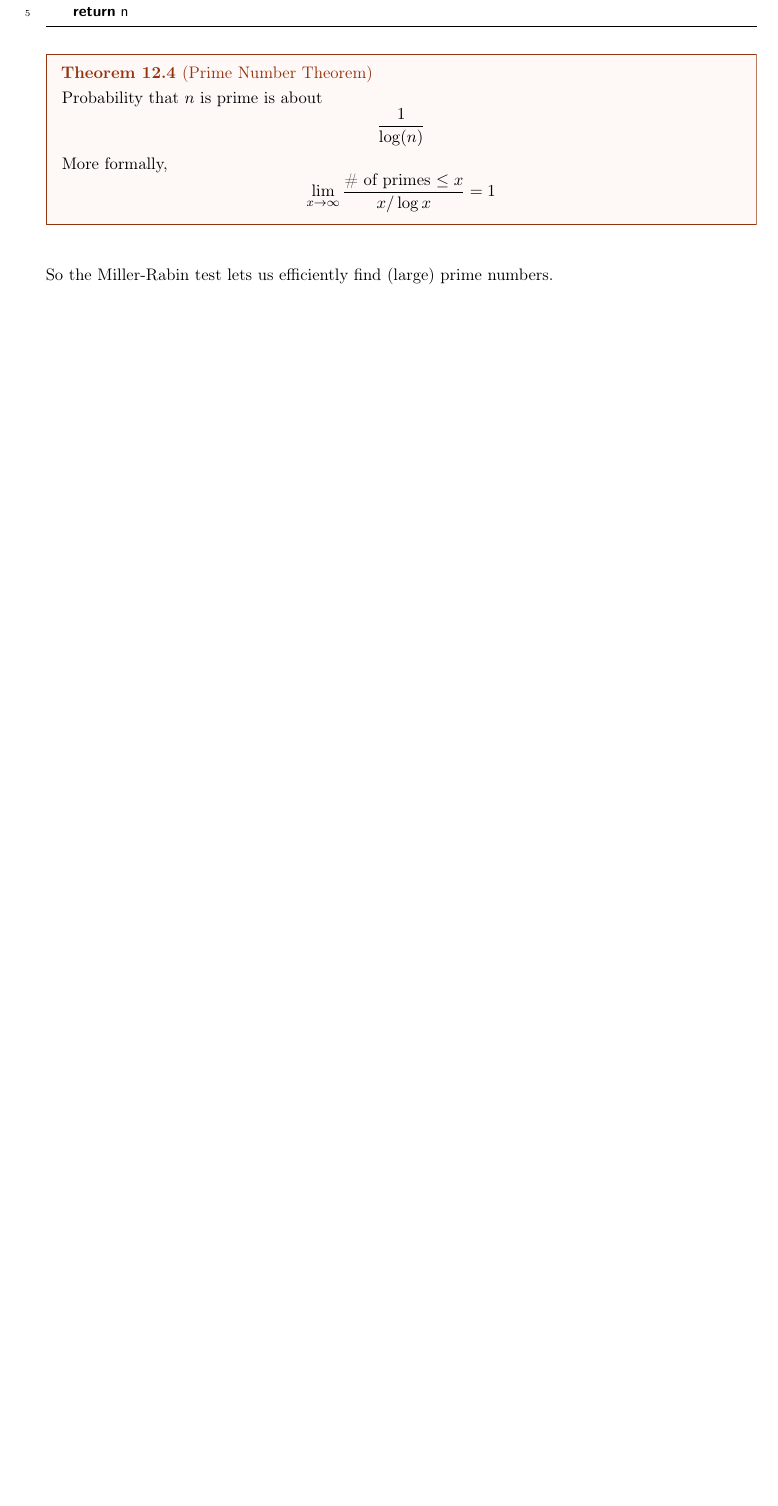
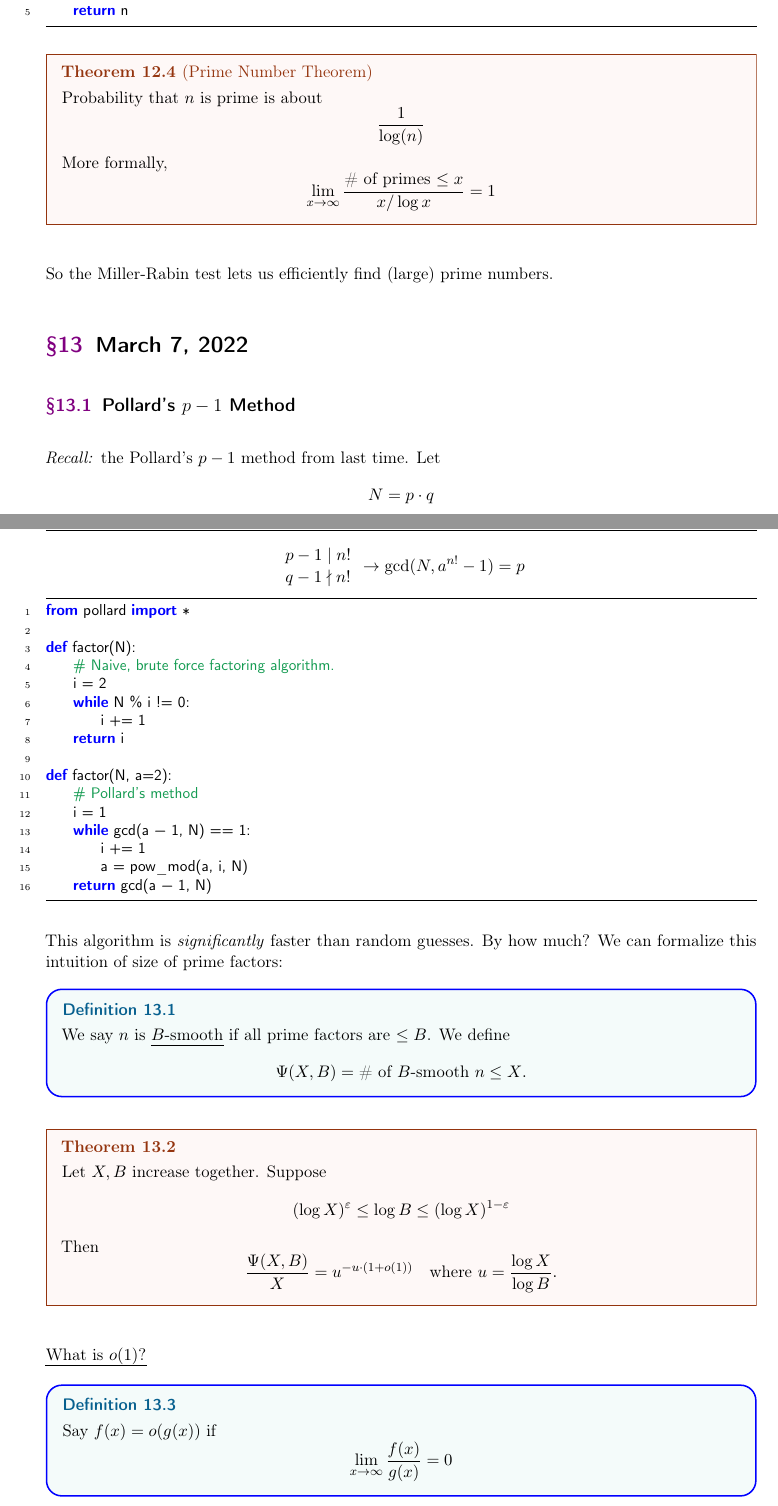
Before and after one commit to jchen/math1580-notes, a LaTeX document (notes.tex, which reads jiahua.cls, lectures/2022-03-07.tex): part of page 33 of 33 before the commit and two parts of pages 33 and 34 of 36 after it, the two joined at a grey line, cut so that both start at the same text, the shorter picture padded with empty space. Compiled offline with pdfLaTeX.

Commit message:
2022-03-07

```diff
--- a/jiahua.cls
+++ b/jiahua.cls
@@ -171,7 +171,10 @@
     numberstyle=\tiny,
     frame=tb,
     columns=fullflexible,
-    showstringspaces=false
+    keywordstyle     = \bfseries\color{blue},
+    stringstyle      = \color{magenta},
+    commentstyle     = \color{ForestGreen},
+    showstringspaces = false,
 }
 
 \RequirePackage{fontawesome}
--- /dev/null
+++ b/lectures/2022-03-07.tex
@@ -0,0 +1,47 @@
+%!TEX root = ../notes.tex
+\section{March 7, 2022}
+\subsection{Pollard's \texorpdfstring{$p-1$}{p-1} Method}
+\recall the Pollard's $p-1$ method from last time. Let
+\[N = p\cdot q\]
+\[\begin{array}{c}
+        p-1\mid n! \\
+        q-1\nmid n!
+    \end{array}\rightarrow \gcd(N, a^{n!}-1) = p\]
+
+\begin{lstlisting}[language=Python]
+from pollard import *
+
+def factor(N):
+    # Naive, brute force factoring algorithm.
+    i = 2
+    while N % i != 0:
+        i += 1
+    return i
+
+def factor(N, a=2):
+    # Pollard's method
+    i = 1
+    while gcd(a - 1, N) == 1:
+        i += 1
+        a = pow_mod(a, i, N)
+    return gcd(a - 1, N)
+\end{lstlisting}
+
+This algorithm is \emph{significantly} faster than random guesses. By how much? We can formalize this intuition of size of prime factors:
+\begin{definition}
+    We say $n$ is \ul{$B$-smooth} if all prime factors are $\leq B$. We define
+    \[\Psi(X, B) = \text{\# of $B$-smooth $n\leq X$}.\]
+\end{definition}
+\begin{theorem}
+    Let $X, B$ increase together. Suppose \[(\log X)^\varepsilon \leq \log B \leq (\log X)^{1-\varepsilon}\]
+    Then
+    \[\frac{\Psi(X, B)}{X} = u^{-u\cdot (1+o(1))}\quad\text{where }u = \frac{\log X}{\log B}.\]
+\end{theorem}
+\ul{What is $o(1)$?}
+\begin{definition}
+    Say $f(x) = o(g(x))$ if
+    \[\lim_{x\to\infty}\frac{f(x)}{g(x)} = 0\]
+\end{definition}
+So ``$o(1)$'' is to mean something whose limit is $0$. This is in contrast to $O(1)$ which means something whose limit is finite.
+
+For our purposes, we say that the probability $X$ is $B$-smooth is $\approx u^{-u}$ where $u = \frac{\log X}{\log B}$.
```
Also changed, not shown: lectures/2022-01-31.tex (+1 -1 lines), notes.tex (+3 -0 lines), notes.pdf, lectures/2022-03-07.tex (36 more changed lines).
